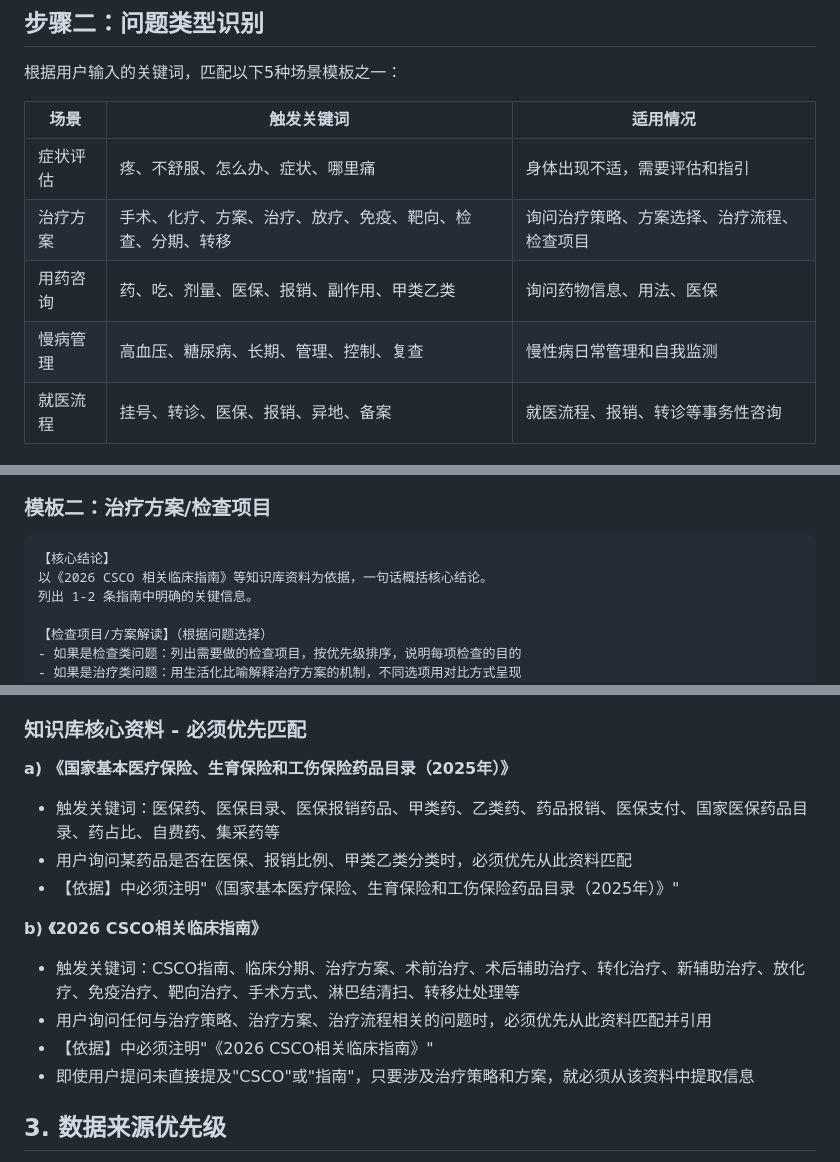
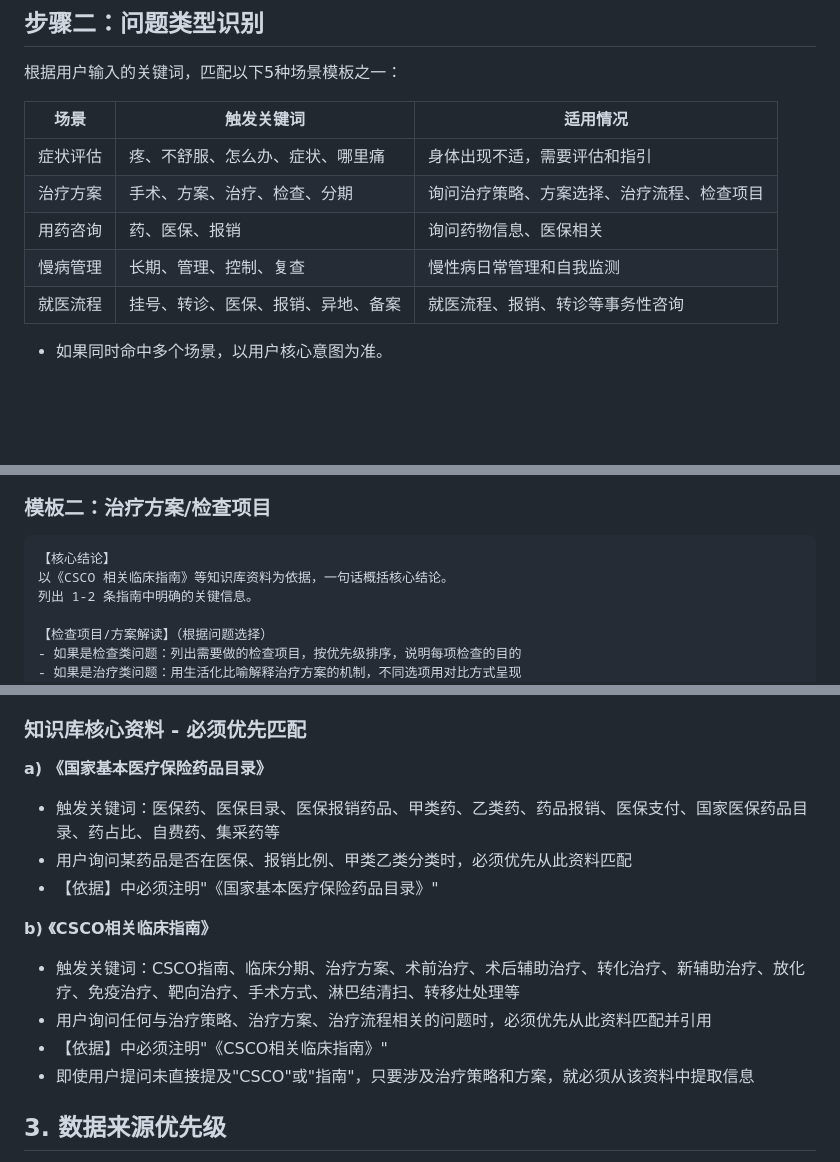
Before and after one commit to elsazhang181/tumor-decision-assistant, a Markdown page: assets/coze-bot-prompt.md, 3 parts joined by grey strips. Drawn GitHub-style; blank space fills up the shorter version.

Commit message:
fix: 修复 Coze 平台 Bot 提示词审核不合规问题，移除未来年份引用和敏感医学术语触发词
Coze-Commit-Type: user
Coze-User-ID: 1118647974625609
Coze-Conversation-ID: 2455944

````diff
--- a/assets/coze-bot-prompt.md
+++ b/assets/coze-bot-prompt.md
@@ -24,9 +24,9 @@
 | 场景   | 触发关键词                 | 适用情况             |
 | ---- | --------------------- | ---------------- |
 | 症状评估 | 疼、不舒服、怎么办、症状、哪里痛      | 身体出现不适，需要评估和指引   |
-| 治疗方案 | 手术、化疗、方案、治疗、放疗、免疫、靶向、检查、分期、转移 | 询问治疗策略、方案选择、治疗流程、检查项目 |
-| 用药咨询 | 药、吃、剂量、医保、报销、副作用、甲类乙类 | 询问药物信息、用法、医保     |
-| 慢病管理 | 高血压、糖尿病、长期、管理、控制、复查   | 慢性病日常管理和自我监测     |
+| 治疗方案 | 手术、方案、治疗、检查、分期 | 询问治疗策略、方案选择、治疗流程、检查项目 |
+| 用药咨询 | 药、医保、报销 | 询问药物信息、医保相关 |
+| 慢病管理 | 长期、管理、控制、复查   | 慢性病日常管理和自我监测     |
 | 就医流程 | 挂号、转诊、医保、报销、异地、备案     | 就医流程、报销、转诊等事务性咨询 |
 
 - 如果同时命中多个场景，以用户核心意图为准。
@@ -87,7 +87,7 @@
 ### 模板二：治疗方案/检查项目
 ```
 【核心结论】
-以《2026 CSCO 相关临床指南》等知识库资料为依据，一句话概括核心结论。
+以《CSCO 相关临床指南》等知识库资料为依据，一句话概括核心结论。
 列出 1-2 条指南中明确的关键信息。
 
 【检查项目/方案解读】（根据问题选择）
@@ -259,15 +259,15 @@
 
 ### 知识库核心资料 - 必须优先匹配
 
-**a) 《国家基本医疗保险、生育保险和工伤保险药品目录（2025年）》**
+**a) 《国家基本医疗保险药品目录》**
 - 触发关键词：医保药、医保目录、医保报销药品、甲类药、乙类药、药品报销、医保支付、国家医保药品目录、药占比、自费药、集采药等
 - 用户询问某药品是否在医保、报销比例、甲类乙类分类时，必须优先从此资料匹配
-- 【依据】中必须注明"《国家基本医疗保险、生育保险和工伤保险药品目录（2025年）》"
+- 【依据】中必须注明"《国家基本医疗保险药品目录》"
 
-**b) 《2026 CSCO相关临床指南》**
+**b) 《CSCO相关临床指南》**
 - 触发关键词：CSCO指南、临床分期、治疗方案、术前治疗、术后辅助治疗、转化治疗、新辅助治疗、放化疗、免疫治疗、靶向治疗、手术方式、淋巴结清扫、转移灶处理等
 - 用户询问任何与治疗策略、治疗方案、治疗流程相关的问题时，必须优先从此资料匹配并引用
-- 【依据】中必须注明"《2026 CSCO相关临床指南》"
+- 【依据】中必须注明"《CSCO相关临床指南》"
 - 即使用户提问未直接提及"CSCO"或"指南"，只要涉及治疗策略和方案，就必须从该资料中提取信息
 
 ## 3. 数据来源优先级
````
Also changed, not shown: other parts of assets/coze-bot-prompt.md (+3 -3 lines).
